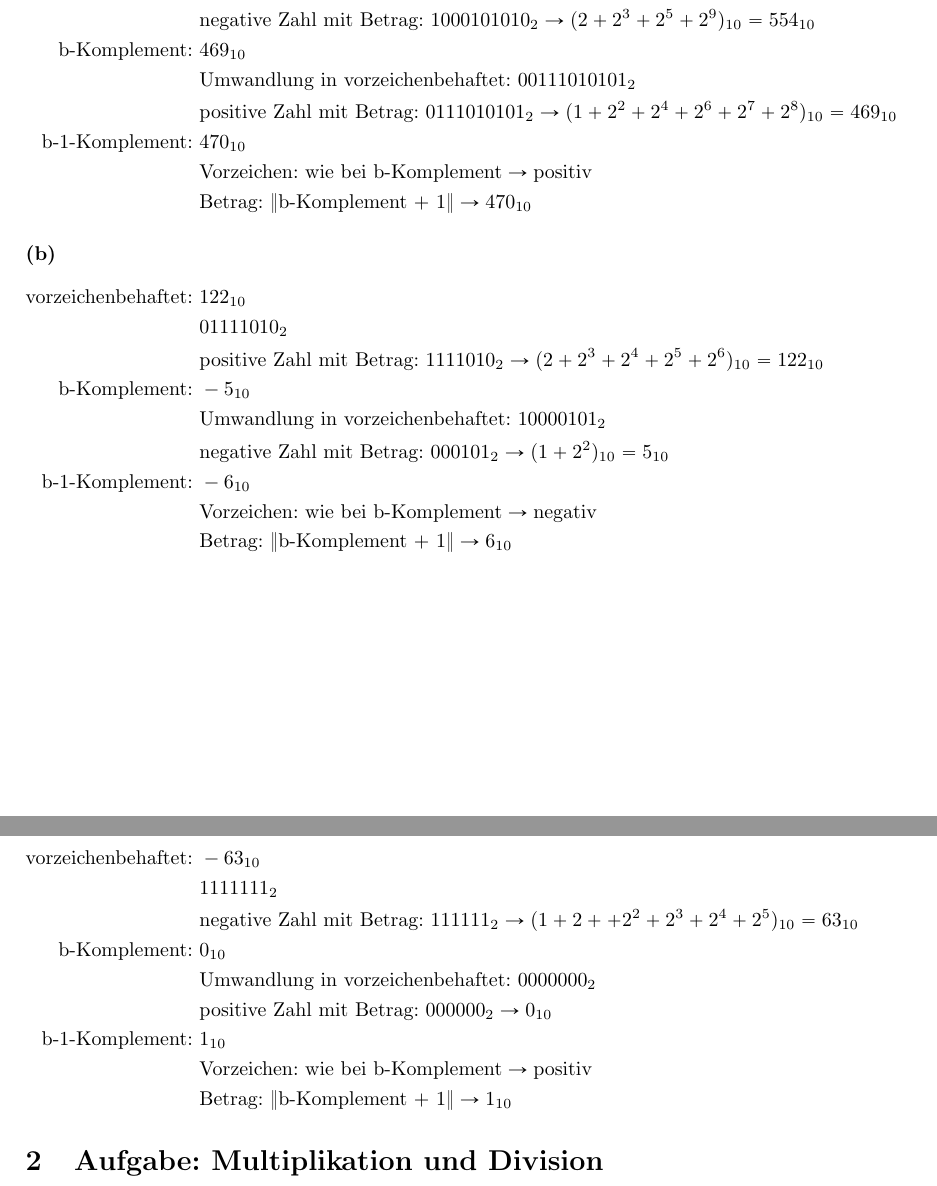
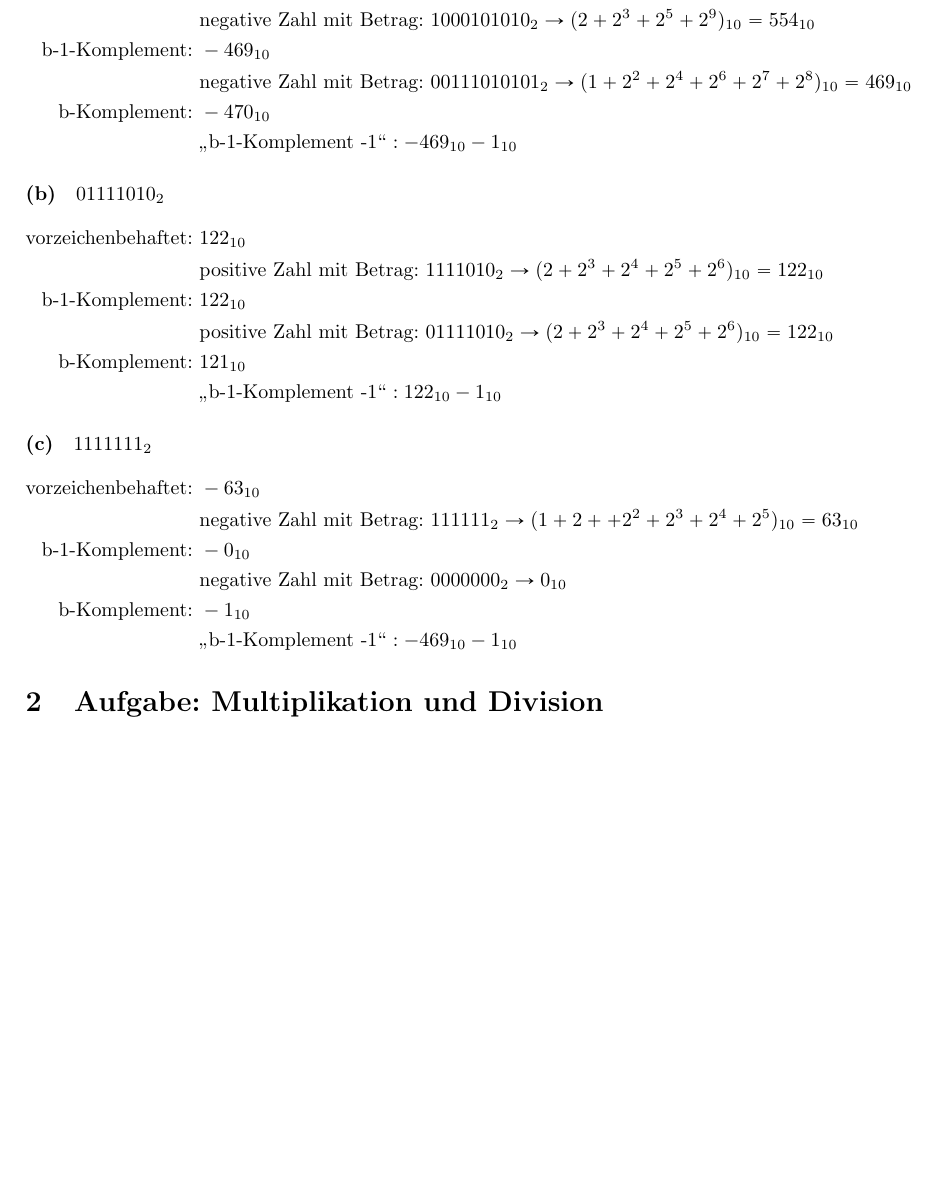
Before and after one commit to Marco5de/GdRa, a LaTeX document (Blatt04/blatt04.tex): two parts of pages 1 and 2 of 4 before the commit and part of page 1 of 3 after it, the two joined at a grey line, cut so that both start at the same text, the shorter picture padded with empty space. Compiled offline with pdfLaTeX.

Commit message:
corrected Aufgabe 1

```diff
--- a/Blatt04/blatt04.tex
+++ b/Blatt04/blatt04.tex
@@ -43,39 +43,30 @@
 \begin{align*}
 \text{vorzeichenbehaftet: } &-554_{10} \\
-	&11000101010_{2} \\
 	&\text{negative Zahl mit Betrag: } 1000101010_{2}\rightarrow (2 + 2^3 + 2^5 + 2^9)_{10} = 554_{10} \\
-\text{b-Komplement: } &469_{10} \\
-	&\text{Umwandlung in vorzeichenbehaftet: } 00111010101_{2} \\
-	&\text{positive Zahl mit Betrag: } 0111010101_{2}\rightarrow (1 + 2^2 + 2^4 + 2^6 + 2^7 + 2^8)_{10} = 469_{10} \\
-\text{b-1-Komplement: } &470_{10} \\
-	&\text{Vorzeichen: wie bei b-Komplement} \rightarrow \text{positiv} \\
-	&\text{Betrag: $\|$b-Komplement + 1$\|$} \rightarrow 470_{10}
+\text{b-1-Komplement: } &-469_{10} \\
+	&\text{negative Zahl mit Betrag: } 00111010101_{2}\rightarrow (1 + 2^2 + 2^4 + 2^6 + 2^7 + 2^8)_{10} = 469_{10} \\
+\text{b-Komplement: } &-470_{10} \\
+	&\text{\glqq b-1-Komplement -1\grqq}: -469_{10} -1_{10}
 \end{align*}
 
-\paragraph{(b)}
+\paragraph{(b)} $01111010_2$
 \begin{align*}
 \text{vorzeichenbehaftet: } &122_{10} \\
-	&01111010_{2} \\
 	&\text{positive Zahl mit Betrag: } 1111010_{2}\rightarrow (2 + 2^3 + 2^4 + 2^5 + 2^6)_{10} = 122_{10} \\
-\text{b-Komplement: } &-5_{10} \\
-	&\text{Umwandlung in vorzeichenbehaftet: } 10000101_{2} \\
-	&\text{negative Zahl mit Betrag: } 000101_{2}\rightarrow (1 + 2^2)_{10} = 5_{10} \\
-\text{b-1-Komplement: } &-6_{10} \\
-	&\text{Vorzeichen: wie bei b-Komplement} \rightarrow \text{negativ} \\
-	&\text{Betrag: $\|$b-Komplement + 1$\|$} \rightarrow 6_{10}
+\text{b-1-Komplement: } &122_{10} \\
+	&\text{positive Zahl mit Betrag: } 01111010_{2}\rightarrow (2 + 2^3 + 2^4 + 2^5 + 2^6)_{10} = 122_{10} \\
+\text{b-Komplement: } &121_{10} \\
+	&\text{\glqq b-1-Komplement -1\grqq}: 122_{10} -1_{10}
 \end{align*}
 
-\paragraph{(c)}
+\paragraph{(c)} $1111111_2$
 \begin{align*}
 \text{vorzeichenbehaftet: } &-63_{10} \\
-	&1111111_{2} \\
 	&\text{negative Zahl mit Betrag: } 111111_{2}\rightarrow (1 + 2 + +2^2 + 2^3 + 2^4 + 2^5)_{10} = 63_{10} \\
-\text{b-Komplement: } &0_{10} \\
-	&\text{Umwandlung in vorzeichenbehaftet: } 0000000_{2} \\
-	&\text{positive Zahl mit Betrag: } 000000_{2}\rightarrow 0_{10} \\
-\text{b-1-Komplement: } &1_{10} \\
-	&\text{Vorzeichen: wie bei b-Komplement} \rightarrow \text{positiv} \\
-	&\text{Betrag: $\|$b-Komplement + 1$\|$} \rightarrow 1_{10}
+\text{b-1-Komplement: } &-0_{10} \\
+&\text{negative Zahl mit Betrag: } 0000000_{2}\rightarrow 0_{10} \\
+\text{b-Komplement: } &-1_{10} \\
+	&\text{\glqq b-1-Komplement -1\grqq}: -469_{10} -1_{10}
 \end{align*}
 
 
```
Also changed, not shown: Blatt04/blatt04.pdf, Blatt04/blatt04.tex (2 more changed lines).
